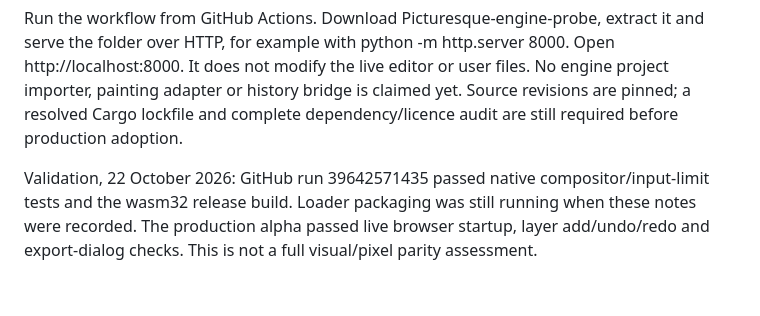
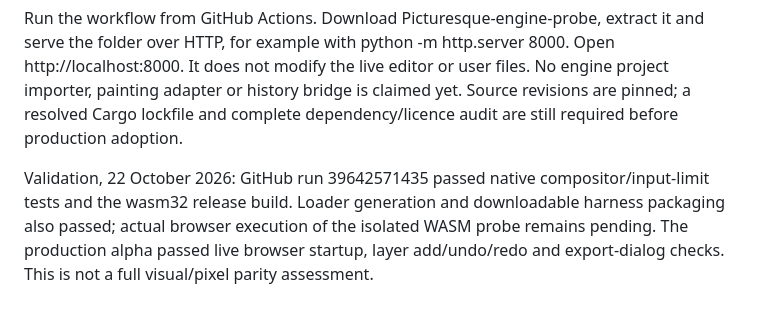
Before and after one commit to Averydimbulb79/Picturesque, a Markdown page: docs/migration/ENGINE.md, the part around the change. Drawn GitHub-style.

Commit message:
docs: record successful engine probe packaging

```diff
--- a/docs/migration/ENGINE.md
+++ b/docs/migration/ENGINE.md
@@ -54,4 +54,4 @@ The separate engine/photocraft-probe crate pins PhotoCraft's document/compositor
 
 Run the workflow from GitHub Actions. Download Picturesque-engine-probe, extract it and serve the folder over HTTP, for example with python -m http.server 8000. Open http://localhost:8000. It does not modify the live editor or user files. No engine project importer, painting adapter or history bridge is claimed yet. Source revisions are pinned; a resolved Cargo lockfile and complete dependency/licence audit are still required before production adoption.
 
-Validation, 22 October 2026: GitHub run 39642571435 passed native compositor/input-limit tests and the wasm32 release build. Loader packaging was still running when these notes were recorded. The production alpha passed live browser startup, layer add/undo/redo and export-dialog checks. This is not a full visual/pixel parity assessment.
+Validation, 22 October 2026: GitHub run 39642571435 passed native compositor/input-limit tests and the wasm32 release build. Loader generation and downloadable harness packaging also passed; actual browser execution of the isolated WASM probe remains pending. The production alpha passed live browser startup, layer add/undo/redo and export-dialog checks. This is not a full visual/pixel parity assessment.
```
